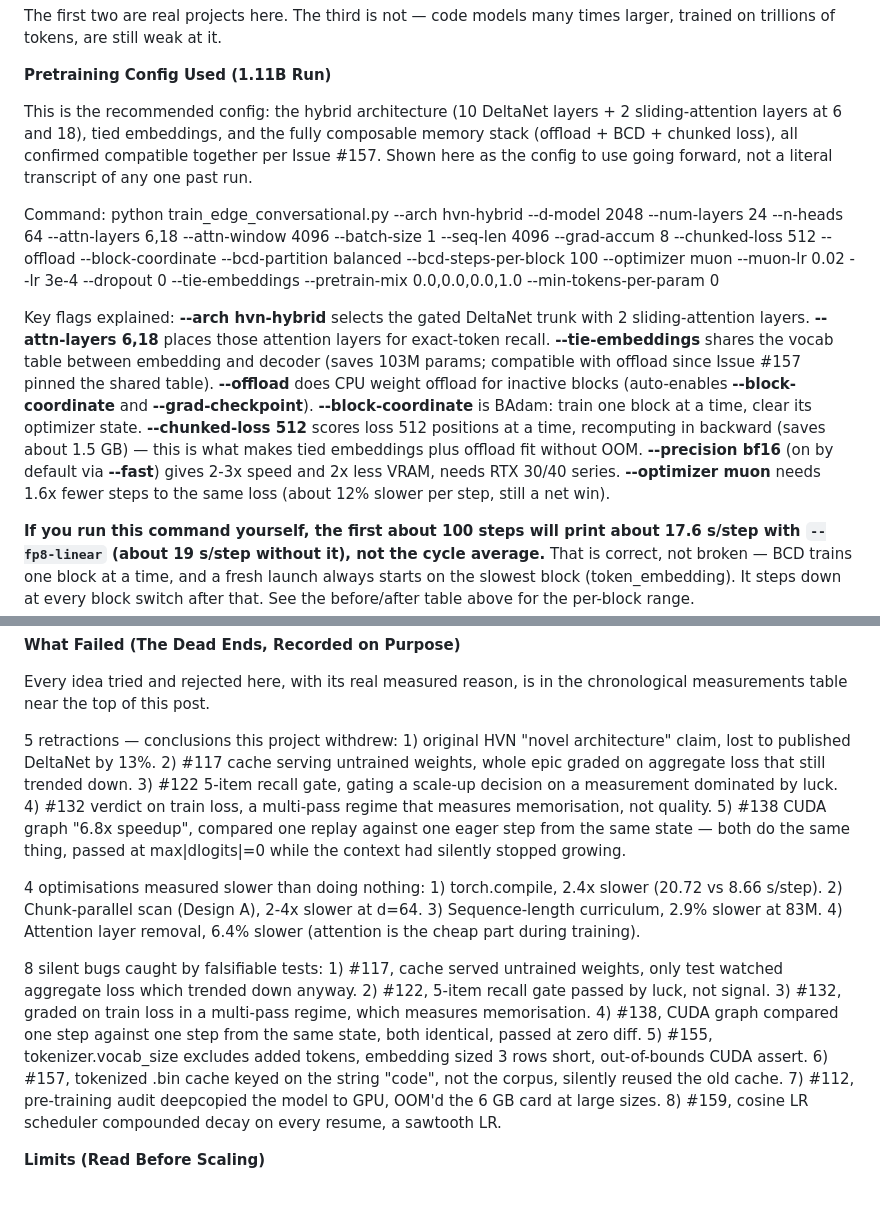
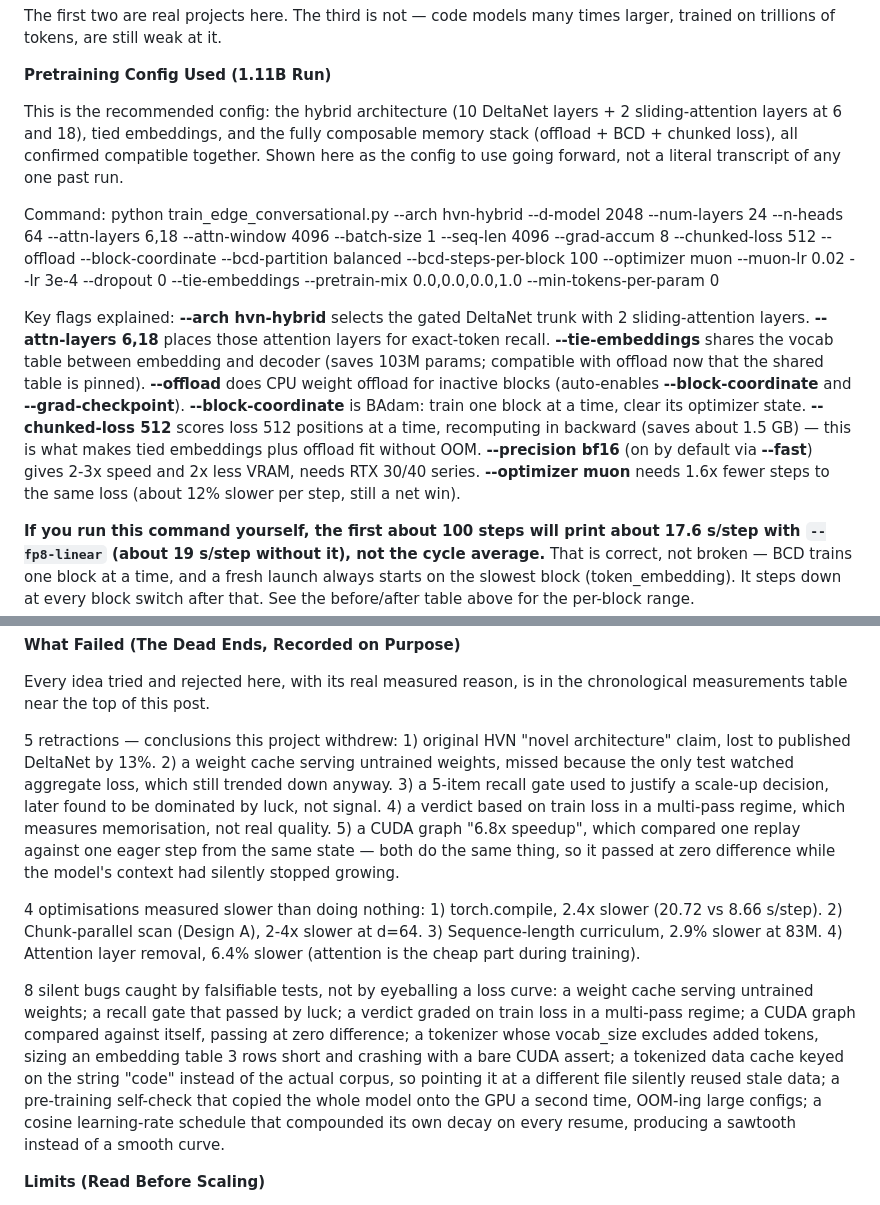
Before and after one commit to komaljeet/kramba-ai, a Markdown page: HF_BLOG_POST.md, 2 parts joined by grey strips. Drawn GitHub-style.

```diff
--- a/HF_BLOG_POST.md
+++ b/HF_BLOG_POST.md
@@ -253,11 +253,11 @@ The first two are real projects here. The third is not — code models many time
 
 **Pretraining Config Used (1.11B Run)**
 
-This is the recommended config: the hybrid architecture (10 DeltaNet layers + 2 sliding-attention layers at 6 and 18), tied embeddings, and the fully composable memory stack (offload + BCD + chunked loss), all confirmed compatible together per Issue #157. Shown here as the config to use going forward, not a literal transcript of any one past run.
+This is the recommended config: the hybrid architecture (10 DeltaNet layers + 2 sliding-attention layers at 6 and 18), tied embeddings, and the fully composable memory stack (offload + BCD + chunked loss), all confirmed compatible together. Shown here as the config to use going forward, not a literal transcript of any one past run.
 
 Command: python train_edge_conversational.py --arch hvn-hybrid --d-model 2048 --num-layers 24 --n-heads 64 --attn-layers 6,18 --attn-window 4096 --batch-size 1 --seq-len 4096 --grad-accum 8 --chunked-loss 512 --offload --block-coordinate --bcd-partition balanced --bcd-steps-per-block 100 --optimizer muon --muon-lr 0.02 --lr 3e-4 --dropout 0 --tie-embeddings --pretrain-mix 0.0,0.0,0.0,1.0 --min-tokens-per-param 0
 
-Key flags explained: **--arch hvn-hybrid** selects the gated DeltaNet trunk with 2 sliding-attention layers. **--attn-layers 6,18** places those attention layers for exact-token recall. **--tie-embeddings** shares the vocab table between embedding and decoder (saves 103M params; compatible with offload since Issue #157 pinned the shared table). **--offload** does CPU weight offload for inactive blocks (auto-enables **--block-coordinate** and **--grad-checkpoint**). **--block-coordinate** is BAdam: train one block at a time, clear its optimizer state. **--chunked-loss 512** scores loss 512 positions at a time, recomputing in backward (saves about 1.5 GB) — this is what makes tied embeddings plus offload fit without OOM. **--precision bf16** (on by default via **--fast**) gives 2-3x speed and 2x less VRAM, needs RTX 30/40 series. **--optimizer muon** needs 1.6x fewer steps to the same loss (about 12% slower per step, still a net win).
+Key flags explained: **--arch hvn-hybrid** selects the gated DeltaNet trunk with 2 sliding-attention layers. **--attn-layers 6,18** places those attention layers for exact-token recall. **--tie-embeddings** shares the vocab table between embedding and decoder (saves 103M params; compatible with offload now that the shared table is pinned). **--offload** does CPU weight offload for inactive blocks (auto-enables **--block-coordinate** and **--grad-checkpoint**). **--block-coordinate** is BAdam: train one block at a time, clear its optimizer state. **--chunked-loss 512** scores loss 512 positions at a time, recomputing in backward (saves about 1.5 GB) — this is what makes tied embeddings plus offload fit without OOM. **--precision bf16** (on by default via **--fast**) gives 2-3x speed and 2x less VRAM, needs RTX 30/40 series. **--optimizer muon** needs 1.6x fewer steps to the same loss (about 12% slower per step, still a net win).
 
 **If you run this command yourself, the first about 100 steps will print about 17.6 s/step with `--fp8-linear` (about 19 s/step without it), not the cycle average.** That is correct, not broken — BCD trains one block at a time, and a fresh launch always starts on the slowest block (token_embedding). It steps down at every block switch after that. See the before/after table above for the per-block range.
 
@@ -310,11 +310,11 @@ isolated benchmark and end to end on the real fine-tune script.
 
 Every idea tried and rejected here, with its real measured reason, is in the chronological measurements table near the top of this post.
 
-5 retractions — conclusions this project withdrew: 1) original HVN "novel architecture" claim, lost to published DeltaNet by 13%. 2) #117 cache serving untrained weights, whole epic graded on aggregate loss that still trended down. 3) #122 5-item recall gate, gating a scale-up decision on a measurement dominated by luck. 4) #132 verdict on train loss, a multi-pass regime that measures memorisation, not quality. 5) #138 CUDA graph "6.8x speedup", compared one replay against one eager step from the same state — both do the same thing, passed at max|dlogits|=0 while the context had silently stopped growing.
+5 retractions — conclusions this project withdrew: 1) original HVN "novel architecture" claim, lost to published DeltaNet by 13%. 2) a weight cache serving untrained weights, missed because the only test watched aggregate loss, which still trended down anyway. 3) a 5-item recall gate used to justify a scale-up decision, later found to be dominated by luck, not signal. 4) a verdict based on train loss in a multi-pass regime, which measures memorisation, not real quality. 5) a CUDA graph "6.8x speedup", which compared one replay against one eager step from the same state — both do the same thing, so it passed at zero difference while the model's context had silently stopped growing.
 
 4 optimisations measured slower than doing nothing: 1) torch.compile, 2.4x slower (20.72 vs 8.66 s/step). 2) Chunk-parallel scan (Design A), 2-4x slower at d=64. 3) Sequence-length curriculum, 2.9% slower at 83M. 4) Attention layer removal, 6.4% slower (attention is the cheap part during training).
 
-8 silent bugs caught by falsifiable tests: 1) #117, cache served untrained weights, only test watched aggregate loss which trended down anyway. 2) #122, 5-item recall gate passed by luck, not signal. 3) #132, graded on train loss in a multi-pass regime, which measures memorisation. 4) #138, CUDA graph compared one step against one step from the same state, both identical, passed at zero diff. 5) #155, tokenizer.vocab_size excludes added tokens, embedding sized 3 rows short, out-of-bounds CUDA assert. 6) #157, tokenized .bin cache keyed on the string "code", not the corpus, silently reused the old cache. 7) #112, pre-training audit deepcopied the model to GPU, OOM'd the 6 GB card at large sizes. 8) #159, cosine LR scheduler compounded decay on every resume, a sawtooth LR.
+8 silent bugs caught by falsifiable tests, not by eyeballing a loss curve: a weight cache serving untrained weights; a recall gate that passed by luck; a verdict graded on train loss in a multi-pass regime; a CUDA graph compared against itself, passing at zero difference; a tokenizer whose vocab_size excludes added tokens, sizing an embedding table 3 rows short and crashing with a bare CUDA assert; a tokenized data cache keyed on the string "code" instead of the actual corpus, so pointing it at a different file silently reused stale data; a pre-training self-check that copied the whole model onto the GPU a second time, OOM-ing large configs; a cosine learning-rate schedule that compounded its own decay on every resume, producing a sawtooth instead of a smooth curve.
 
 **Limits (Read Before Scaling)**
 
```
Also changed, not shown: other parts of HF_BLOG_POST.md (+22 -22 lines).
